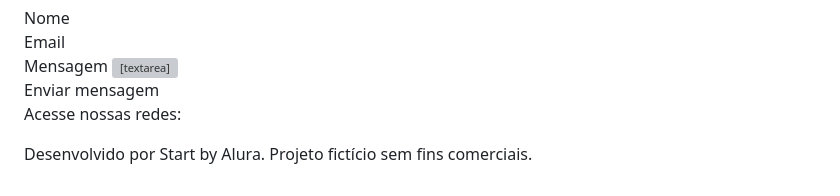
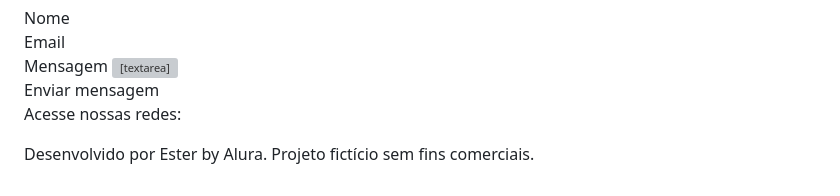
Before and after one commit to EsterSoares202/renascer-praise, a Markdown page: README.md, the part around the change. Rendered like a GitHub page; grey boxes are pictures that could not be loaded.

```diff
--- a/README.md
+++ b/README.md
@@ -106,7 +106,7 @@
         <i class="bi bi-whatsapp"></i>
         <i class="bi bi-instagram"></i>
         <i class="bi bi-tiktok"></i>
-        <p class="mt-3">Desenvolvido por Start by Alura. Projeto fictício sem fins comerciais.</p>
+        <p class="mt-3">Desenvolvido por Ester by Alura. Projeto fictício sem fins comerciais.</p>
     </footer>
     <script src="script.js"></script>
 
```
